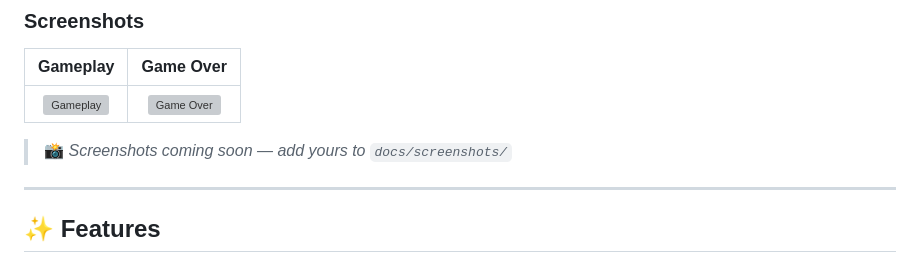
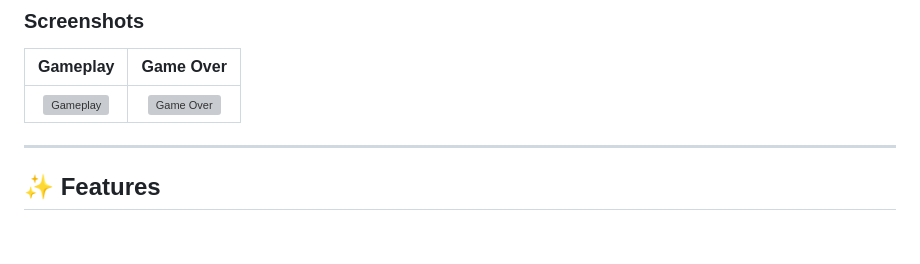
Before and after one commit to DhanikaJ/Santa-Run, a Markdown page: README.md, the part around the change. Rendered like a GitHub page; blank space fills up the shorter version; grey boxes are pictures that could not be loaded.

Commit message:
Remove screenshot placeholder from README
Removed placeholder for screenshots in README.

```diff
--- a/README.md
+++ b/README.md
@@ -21,8 +21,6 @@
 | Gameplay | Game Over |
 |:--------:|:---------:|
 | ![Gameplay](docs/screenshots/gameplay.png) | ![Game Over](docs/screenshots/gameover.png) |
-
-> 📸 *Screenshots coming soon — add yours to `docs/screenshots/`*
 
 ---
 
```
